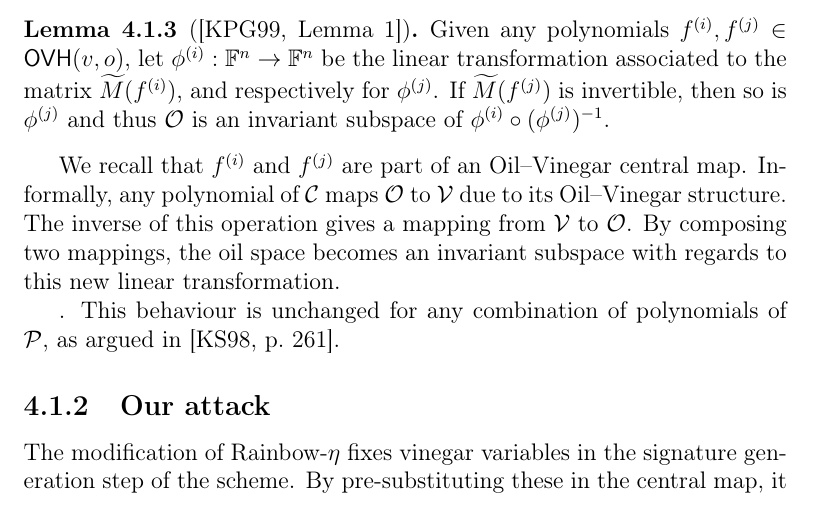
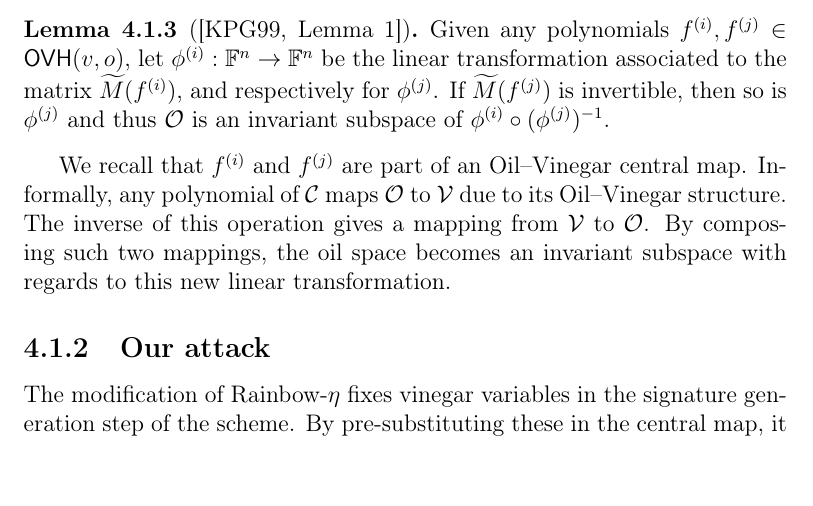
Before and after one commit to zambonin/msc, a LaTeX thesis (main.tex): part of page 52 of 68, cut so that both start at the same text. Compiled offline with pdfLaTeX.

Commit message:
overleaf_to_git: update main.tex from r14723 to r14729

```diff
--- a/main.tex
+++ b/main.tex
@@ -1304,9 +1304,12 @@ The main observation of the attack is that combinations of matrices, each of whi
   Given any polynomials $f^{(i)}, f^{(j)} \in \textsf{OVH}(v, o)$, let $\phi^{(i)} : \mathbb{F}^{n} \to \mathbb{F}^{n}$ be the linear transformation associated to the matrix $\widetilde{M}(f^{(i)})$, and respectively for $\phi^{(j)}$. If $\widetilde{M}(f^{(j)})$ is invertible, then so is $\phi^{(j)}$ and thus $\mathcal{O}$ is an invariant subspace of $\phi^{(i)} \circ (\phi^{(j)})^{-1}$.
 \end{lemma}
 
-We recall that $f^{(i)}$ and $f^{(j)}$ are part of an Oil--Vinegar central map. Informally, any polynomial of $\mathcal{C}$ maps $\mathcal{O}$ to $\mathcal{V}$ due to its Oil--Vinegar structure. The inverse of this operation gives a mapping from $\mathcal{V}$ to $\mathcal{O}$. By composing two mappings, the oil space becomes an invariant subspace with regards to this new linear transformation.
-
-. This behaviour is unchanged for any combination of polynomials of $\mathcal{P}$, as argued in~\cite[p.~261]{Kipnis:199808}.
+We recall that $f^{(i)}$ and $f^{(j)}$ are part of an Oil--Vinegar central map. Informally, any polynomial of $\mathcal{C}$ maps $\mathcal{O}$ to $\mathcal{V}$ due to its Oil--Vinegar structure. The inverse of this operation gives a mapping from $\mathcal{V}$ to $\mathcal{O}$. By composing such two mappings, the oil space becomes an invariant subspace with regards to this new linear transformation.
+
+
+% Remarkably, this behaviour is unchanged for any combination of polynomials of $\mathcal{P}$, as argued in~\cite[p.~261]{Kipnis:199808}.
+
+% However, we have to account for $\mathcal{L}_{2}$.
 
 \subsection{Our attack}\label{subsec:etaks}
 
```
